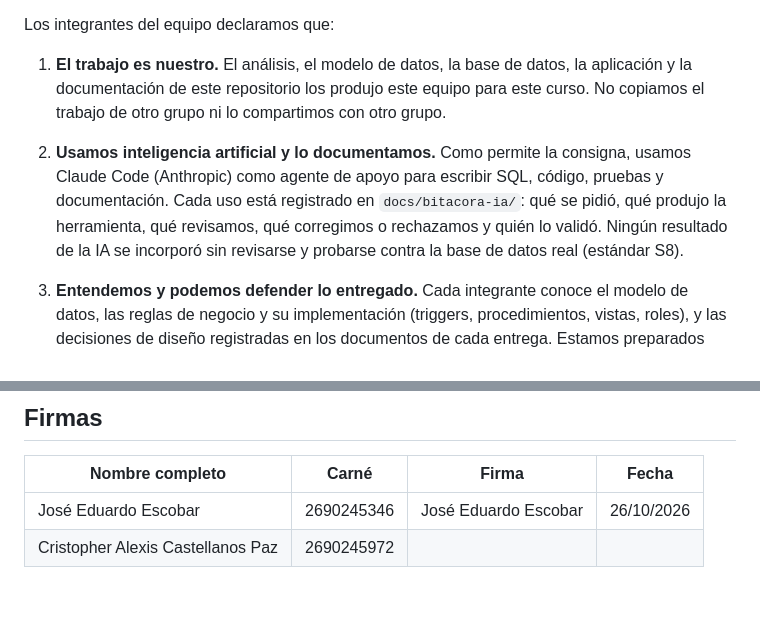
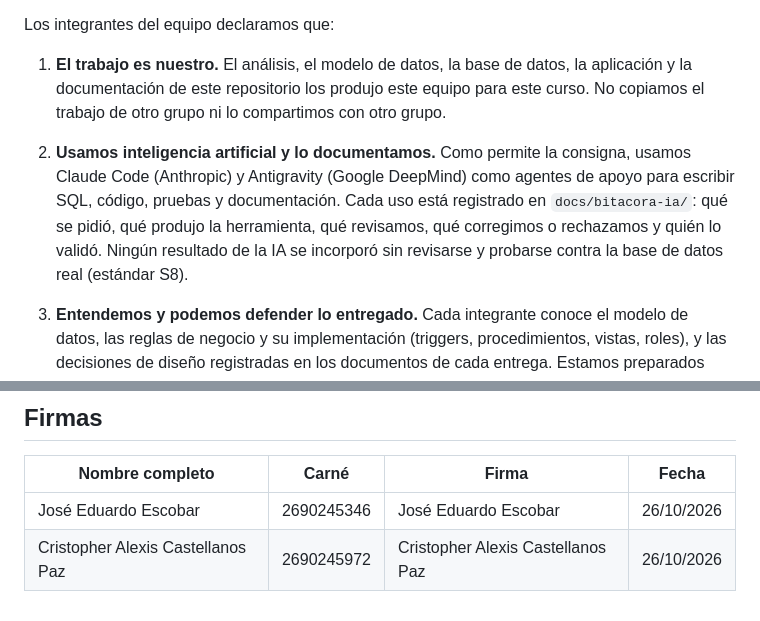
Before and after one commit to Criss-paz/sistema-inventario-laboratorio, a Markdown page: docs/entrega-4/ENTREGA4_DECLARACION_INTEGRIDAD.md, 2 parts joined by grey strips. Rendered like a GitHub page.

```diff
--- a/docs/entrega-4/ENTREGA4_DECLARACION_INTEGRIDAD.md
+++ b/docs/entrega-4/ENTREGA4_DECLARACION_INTEGRIDAD.md
@@ -8,7 +8,7 @@ Los integrantes del equipo declaramos que:
 
 1. **El trabajo es nuestro.** El análisis, el modelo de datos, la base de datos, la aplicación y la documentación de este repositorio los produjo este equipo para este curso. No copiamos el trabajo de otro grupo ni lo compartimos con otro grupo.
 
-2. **Usamos inteligencia artificial y lo documentamos.** Como permite la consigna, usamos Claude Code (Anthropic) como agente de apoyo para escribir SQL, código, pruebas y documentación. Cada uso está registrado en `docs/bitacora-ia/`: qué se pidió, qué produjo la herramienta, qué revisamos, qué corregimos o rechazamos y quién lo validó. Ningún resultado de la IA se incorporó sin revisarse y probarse contra la base de datos real (estándar S8).
+2. **Usamos inteligencia artificial y lo documentamos.** Como permite la consigna, usamos Claude Code (Anthropic) y Antigravity (Google DeepMind) como agentes de apoyo para escribir SQL, código, pruebas y documentación. Cada uso está registrado en `docs/bitacora-ia/`: qué se pidió, qué produjo la herramienta, qué revisamos, qué corregimos o rechazamos y quién lo validó. Ningún resultado de la IA se incorporó sin revisarse y probarse contra la base de datos real (estándar S8).
 
 3. **Entendemos y podemos defender lo entregado.** Cada integrante conoce el modelo de datos, las reglas de negocio y su implementación (triggers, procedimientos, vistas, roles), y las decisiones de diseño registradas en los documentos de cada entrega. Estamos preparados para explicarlas en la defensa grupal e individual.
 
@@ -33,4 +33,4 @@ Concretamente, `web/static/style.css` adapta la hoja de estilos de SIGAL (variab
 | Nombre completo | Carné | Firma | Fecha |
 |---|---|---|---|
 | José Eduardo Escobar | 2690245346 | José Eduardo Escobar | 26/10/2026 |
-| Cristopher Alexis Castellanos Paz | 2690245972 | | |
+| Cristopher Alexis Castellanos Paz | 2690245972 | Cristopher Alexis Castellanos Paz | 26/10/2026 |
```
Also changed, not shown: docs/certificaciones/CERTIFICACION_ENTREGA_4.md (+9 -9 lines).
